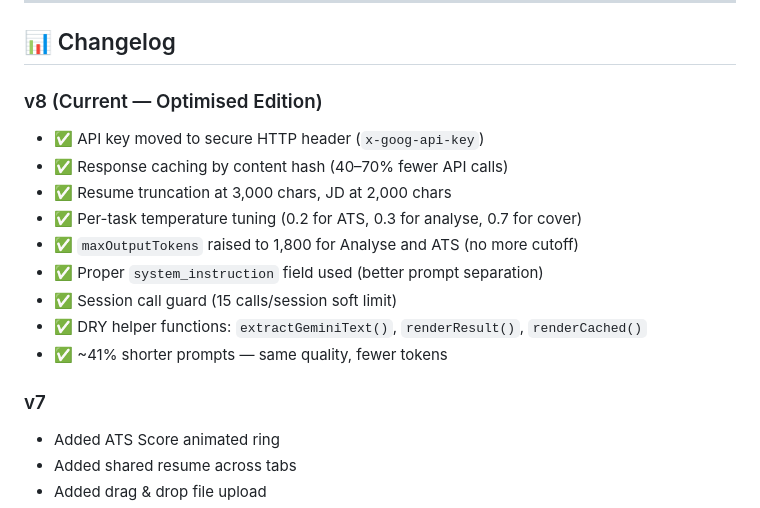
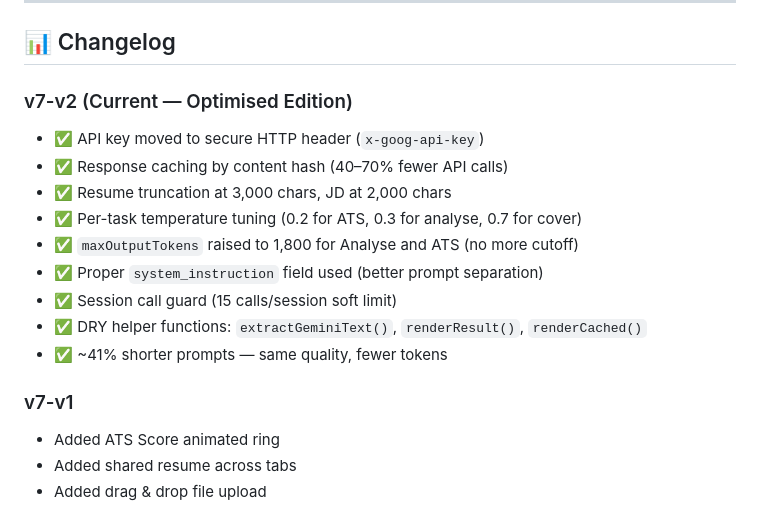
Before and after one commit to CoderGyanaa/ai-job-hunt-engine, a Markdown page: README.md, the part around the change. Drawn GitHub-style.

Commit message:
Update changelog versioning from v8 to v7-v2

```diff
--- a/README.md
+++ b/README.md
@@ -345,7 +345,7 @@ A: Yes. Your resume is processed entirely in your browser and sent only to Googl
 
 ## 📊 Changelog
 
-### v8 (Current — Optimised Edition)
+### v7-v2 (Current — Optimised Edition)
 - ✅ API key moved to secure HTTP header (`x-goog-api-key`)
 - ✅ Response caching by content hash (40–70% fewer API calls)
 - ✅ Resume truncation at 3,000 chars, JD at 2,000 chars
@@ -356,7 +356,7 @@ A: Yes. Your resume is processed entirely in your browser and sent only to Googl
 - ✅ DRY helper functions: `extractGeminiText()`, `renderResult()`, `renderCached()`
 - ✅ ~41% shorter prompts — same quality, fewer tokens
 
-### v7
+### v7-v1
 - Added ATS Score animated ring
 - Added shared resume across tabs
 - Added drag & drop file upload
```
